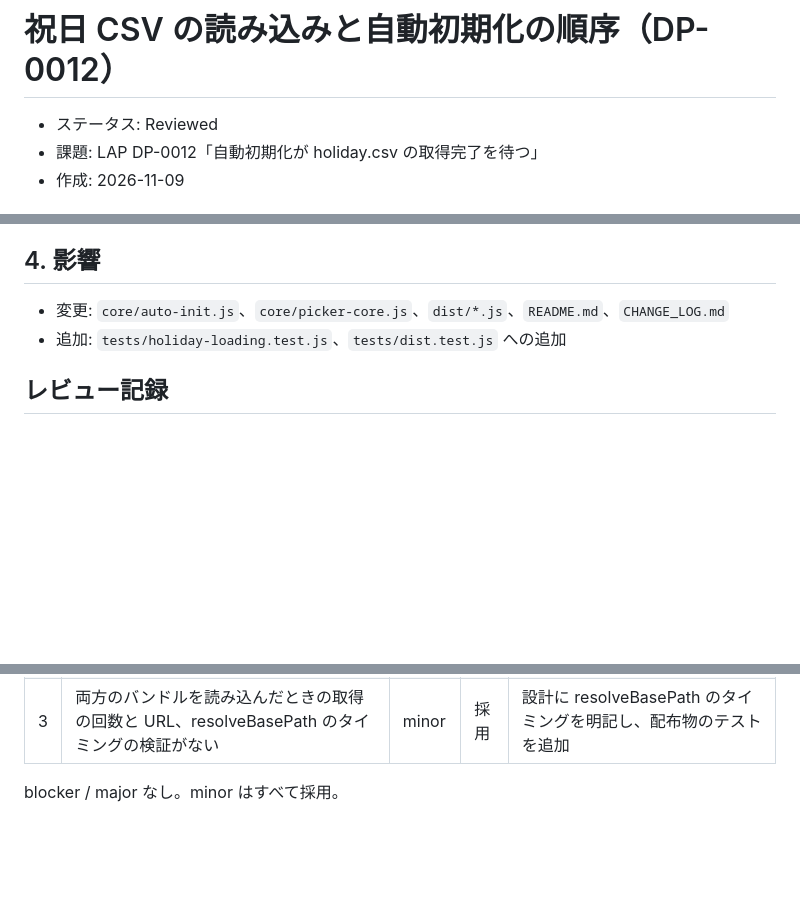
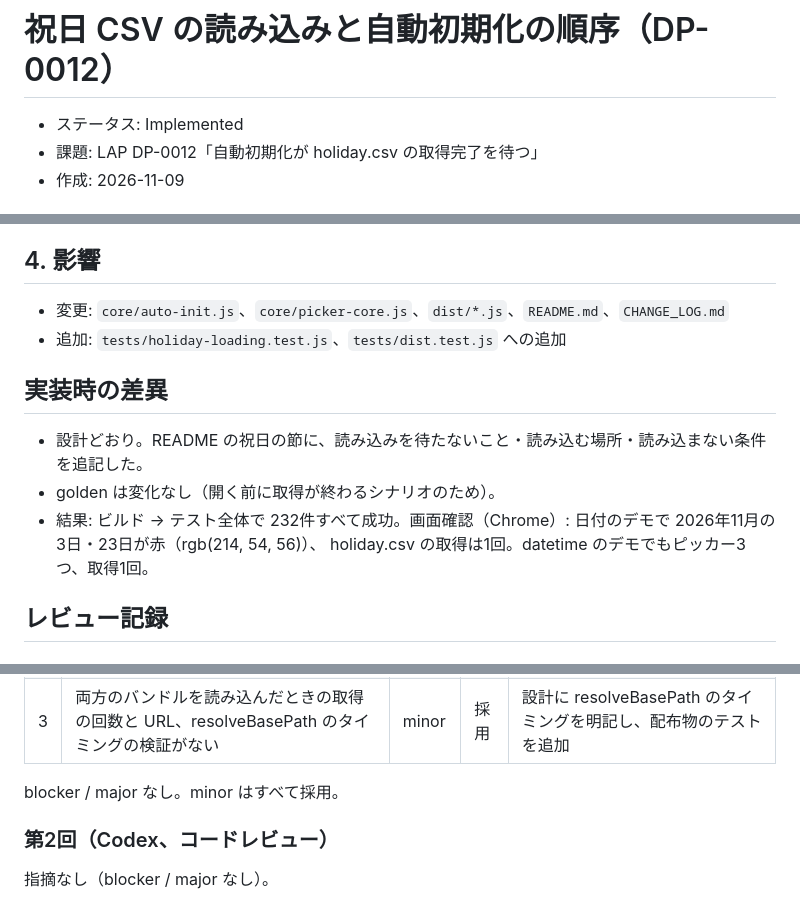
Before and after one commit to sakuranaga/date_and_time_picker, a Markdown page: docs/20261109-1001-holiday-loading.md, 3 parts joined by grey strips. Drawn GitHub-style; blank space fills up the shorter version.

Commit message:
docs: DP-0012 設計書に実装時の差異を追記しステータスを Implemented に
Co-Authored-By: Claude Opus 5.5 <noreply@anthropic.com>

```diff
--- a/docs/20261109-1001-holiday-loading.md
+++ b/docs/20261109-1001-holiday-loading.md
@@ -1,6 +1,6 @@
 # 祝日 CSV の読み込みと自動初期化の順序（DP-0012）
 
-- ステータス: Reviewed
+- ステータス: Implemented
 - 課題: LAP DP-0012「自動初期化が holiday.csv の取得完了を待つ」
 - 作成: 2026-11-09
 
@@ -54,6 +54,13 @@
 - 変更: `core/auto-init.js`、`core/picker-core.js`、`dist/*.js`、`README.md`、`CHANGE_LOG.md`
 - 追加: `tests/holiday-loading.test.js`、`tests/dist.test.js` への追加
 
+## 実装時の差異
+
+- 設計どおり。README の祝日の節に、読み込みを待たないこと・読み込む場所・読み込まない条件を追記した。
+- golden は変化なし（開く前に取得が終わるシナリオのため）。
+- 結果: ビルド → テスト全体で 232件すべて成功。画面確認（Chrome）: 日付のデモで 2026年11月の 3日・23日が赤（rgb(214, 54, 56)）、
+  holiday.csv の取得は1回。datetime のデモでもピッカー3つ、取得1回。
+
 ## レビュー記録
 
 ### 第1回（Codex、設計書）
@@ -65,3 +72,7 @@
 | 3 | 両方のバンドルを読み込んだときの取得の回数と URL、resolveBasePath のタイミングの検証がない | minor | 採用 | 設計に resolveBasePath のタイミングを明記し、配布物のテストを追加 |
 
 blocker / major なし。minor はすべて採用。
+
+### 第2回（Codex、コードレビュー）
+
+指摘なし（blocker / major なし）。
```
